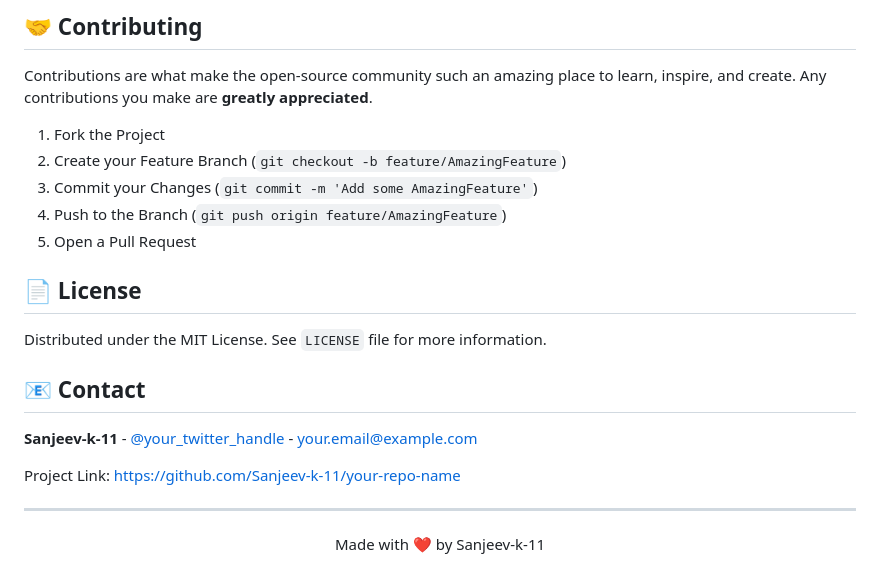
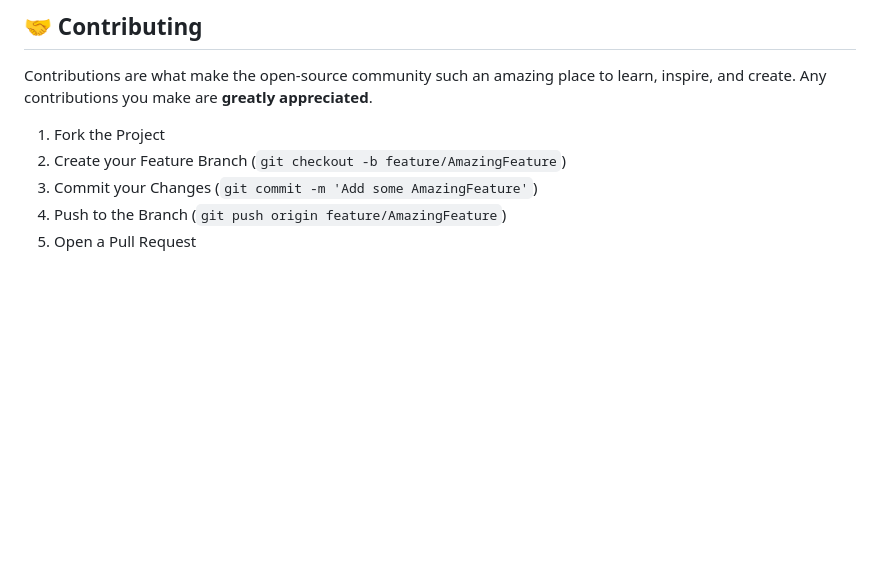
Before and after one commit to Sanjeev-k-11/school-, a Markdown page: README.md, the part around one of its changes. Drawn GitHub-style; blank space fills up the shorter version.

```diff
--- a/README.md
+++ b/README.md
@@ -214,19 +213,3 @@ Contributions are what make the open-source community such an amazing place to l
 3.  Commit your Changes (`git commit -m 'Add some AmazingFeature'`)
 4.  Push to the Branch (`git push origin feature/AmazingFeature`)
 5.  Open a Pull Request
-
-## 📄 License
-
-Distributed under the MIT License. See `LICENSE` file for more information.
-
-## 📧 Contact
-
-**Sanjeev-k-11** - [@your_twitter_handle](https://twitter.com/your_twitter_handle) - your.email@example.com
-
-Project Link: [https://github.com/Sanjeev-k-11/your-repo-name](https://github.com/Sanjeev-k-11/your-repo-name)
-
----
-
-<div align="center">
-Made with ❤️ by Sanjeev-k-11
-</div>
```
Also changed, not shown: other parts of README.md (+1 -2 lines).
